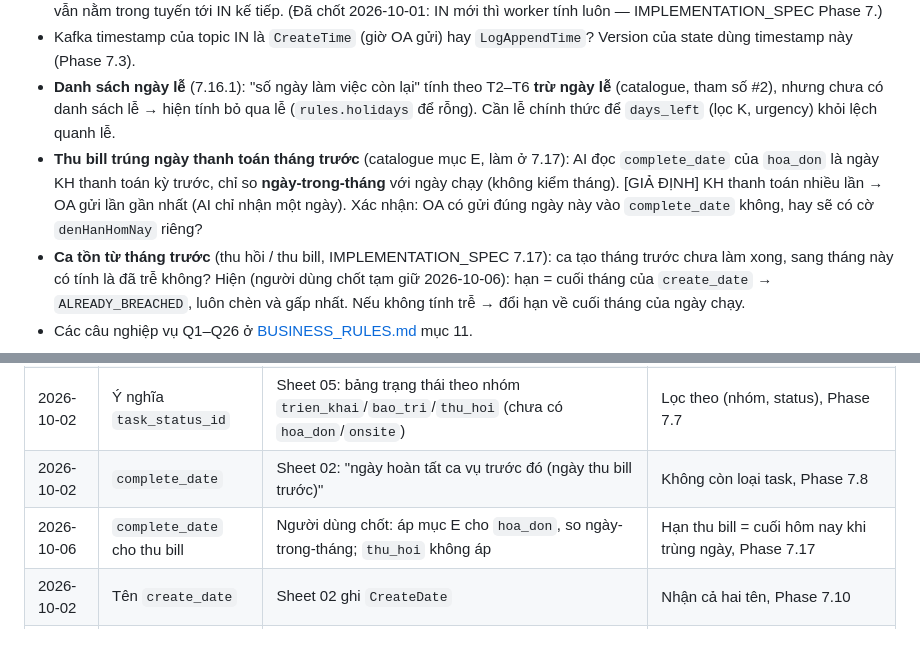
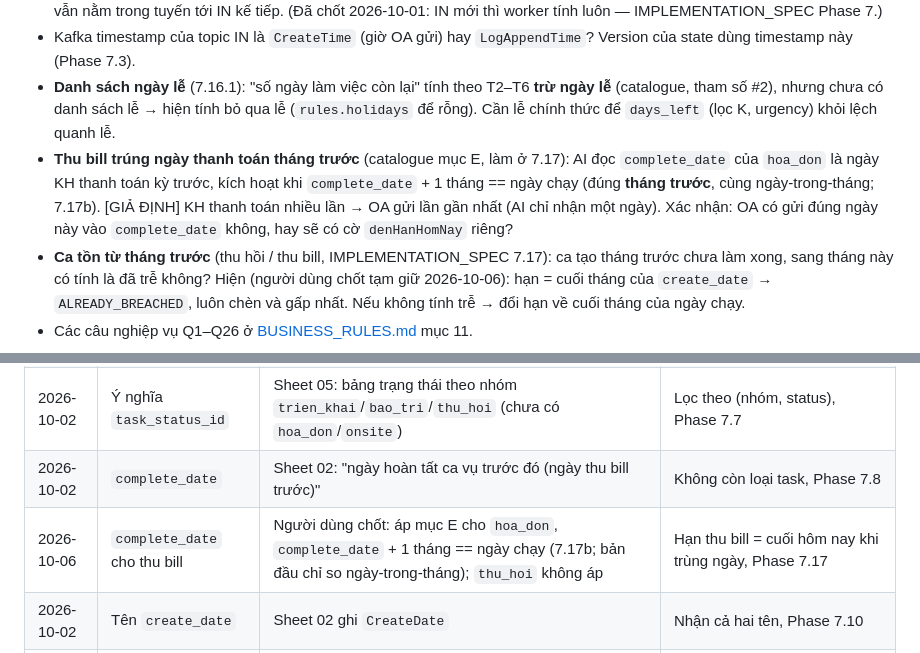
Before and after one commit to NguyenQuocPhu/ktv_optimization, a Markdown page: docs/DATA_QUESTIONS.md, 2 parts joined by grey strips. Drawn GitHub-style.

```diff
--- a/docs/DATA_QUESTIONS.md
+++ b/docs/DATA_QUESTIONS.md
@@ -48,7 +48,7 @@ Vẫn trả `400` (không xếp được): JSON hỏng / không phải object; t
 - OA có gửi message IN mới cho KTV **mỗi khi task đổi trạng thái** (check-in, hoàn tất, gán thêm, đổi hẹn) không, hay chỉ khi gán việc? Route (worker lẫn `replan`) chỉ biết danh sách việc trong IN mới nhất: nếu OA không gửi lại, việc KTV đã làm xong vẫn nằm trong tuyến tới IN kế tiếp. (Đã chốt 2026-10-01: IN mới thì worker tính luôn — IMPLEMENTATION_SPEC Phase 7.)
 - Kafka timestamp của topic IN là `CreateTime` (giờ OA gửi) hay `LogAppendTime`? Version của state dùng timestamp này (Phase 7.3).
 - **Danh sách ngày lễ** (7.16.1): "số ngày làm việc còn lại" tính theo T2–T6 **trừ ngày lễ** (catalogue, tham số #2), nhưng chưa có danh sách lễ → hiện tính bỏ qua lễ (`rules.holidays` để rỗng). Cần lễ chính thức để `days_left` (lọc K, urgency) khỏi lệch quanh lễ.
-- **Thu bill trúng ngày thanh toán tháng trước** (catalogue mục E, làm ở 7.17): AI đọc `complete_date` của `hoa_don` là ngày KH thanh toán kỳ trước, chỉ so **ngày-trong-tháng** với ngày chạy (không kiểm tháng). [GIẢ ĐỊNH] KH thanh toán nhiều lần → OA gửi lần gần nhất (AI chỉ nhận một ngày). Xác nhận: OA có gửi đúng ngày này vào `complete_date` không, hay sẽ có cờ `denHanHomNay` riêng?
+- **Thu bill trúng ngày thanh toán tháng trước** (catalogue mục E, làm ở 7.17): AI đọc `complete_date` của `hoa_don` là ngày KH thanh toán kỳ trước, kích hoạt khi `complete_date` + 1 tháng == ngày chạy (đúng **tháng trước**, cùng ngày-trong-tháng; 7.17b). [GIẢ ĐỊNH] KH thanh toán nhiều lần → OA gửi lần gần nhất (AI chỉ nhận một ngày). Xác nhận: OA có gửi đúng ngày này vào `complete_date` không, hay sẽ có cờ `denHanHomNay` riêng?
 - **Ca tồn từ tháng trước** (thu hồi / thu bill, IMPLEMENTATION_SPEC 7.17): ca tạo tháng trước chưa làm xong, sang tháng này có tính là đã trễ không? Hiện (người dùng chốt tạm giữ 2026-10-06): hạn = cuối tháng của `create_date` → `ALREADY_BREACHED`, luôn chèn và gấp nhất. Nếu không tính trễ → đổi hạn về cuối tháng của ngày chạy.
 - Các câu nghiệp vụ Q1–Q26 ở [BUSINESS_RULES.md](BUSINESS_RULES.md) mục 11.
 
@@ -60,7 +60,7 @@ Vẫn trả `400` (không xếp được): JSON hỏng / không phải object; t
 | 2026-10-02 | `staff_plots_id = 0` | Sheet 02: "không có default 0, tính ưu tiên xuống `block_id`" | Task lô 0 lùi xuống block trong rule quay lại khu vực |
 | 2026-10-02 | Ý nghĩa `task_status_id` | Sheet 05: bảng trạng thái theo nhóm `trien_khai`/`bao_tri`/`thu_hoi` (chưa có `hoa_don`/`onsite`) | Lọc theo (nhóm, status), Phase 7.7 |
 | 2026-10-02 | `complete_date` | Sheet 02: "ngày hoàn tất ca vụ trước đó (ngày thu bill trước)" | Không còn loại task, Phase 7.8 |
-| 2026-10-06 | `complete_date` cho thu bill | Người dùng chốt: áp mục E cho `hoa_don`, so ngày-trong-tháng; `thu_hoi` không áp | Hạn thu bill = cuối hôm nay khi trùng ngày, Phase 7.17 |
+| 2026-10-06 | `complete_date` cho thu bill | Người dùng chốt: áp mục E cho `hoa_don`, `complete_date` + 1 tháng == ngày chạy (7.17b; bản đầu chỉ so ngày-trong-tháng); `thu_hoi` không áp | Hạn thu bill = cuối hôm nay khi trùng ngày, Phase 7.17 |
 | 2026-10-02 | Tên `create_date` | Sheet 02 ghi `CreateDate` | Nhận cả hai tên, Phase 7.10 |
 | 2026-10-02 | Nhóm `cscd` | Workbook (4) sheet 05: nhóm 6 "CSKH chủ động" | Nhận `cscd` (không bắt buộc), 2 loại CSKH chuyển từ `onsite`, tra dự phòng — Phase 7.12 |
 | 2026-10-02 | Luật hạn của `onsite` | Workbook (4) sheet 05 nhóm 5: "rule như bao_tri" (SLA 60, P2) | `phieu_onsite` → check-in trước B, Phase 7.15 |
```
Also changed, not shown: core/IMPLEMENTATION_SPEC.md (+3 -3 lines), docs/BUSINESS_RULES.md (+1 -1 lines).
